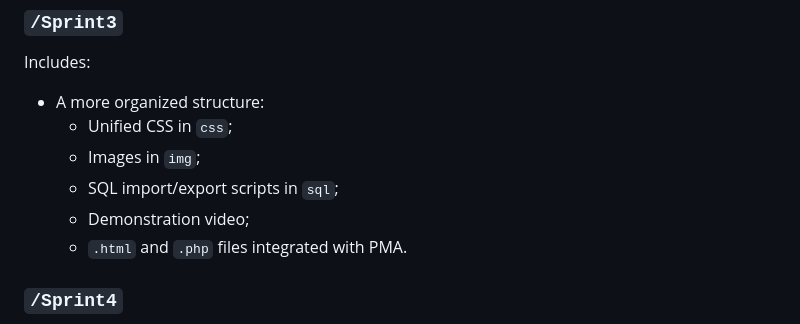
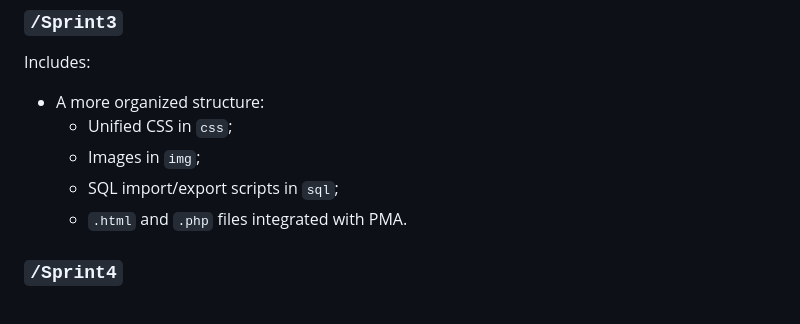
Before and after one commit to joaopedro08-dev/Sprints, a Markdown page: README.md, the part around the change. Rendered like a GitHub page.

```diff
--- a/README.md
+++ b/README.md
@@ -55,7 +55,6 @@ Includes:
   - Unified CSS in `css`;
   - Images in `img`;
   - SQL import/export scripts in `sql`;
-  - Demonstration video;
   - `.html` and `.php` files integrated with PMA.
 
 ### `/Sprint4`
```
